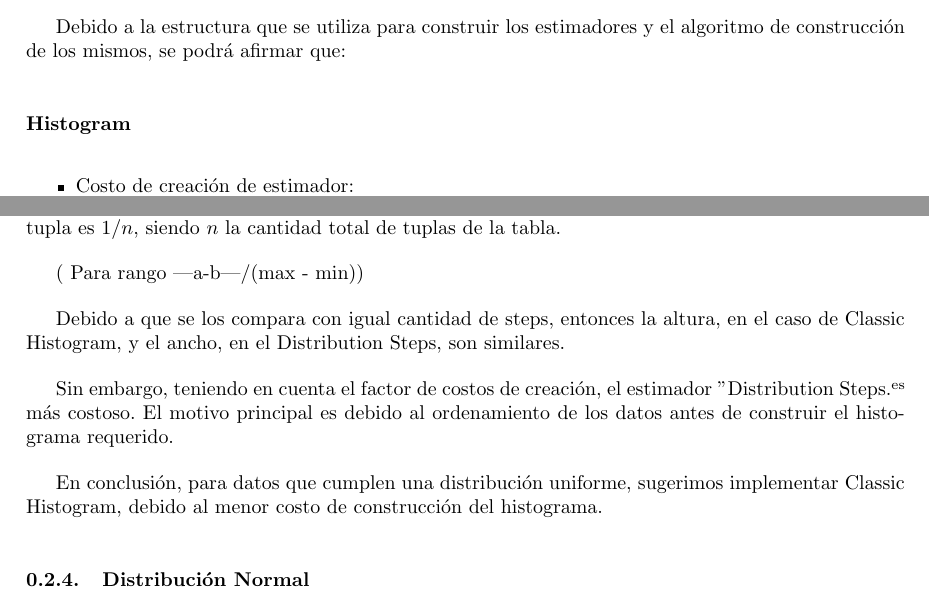
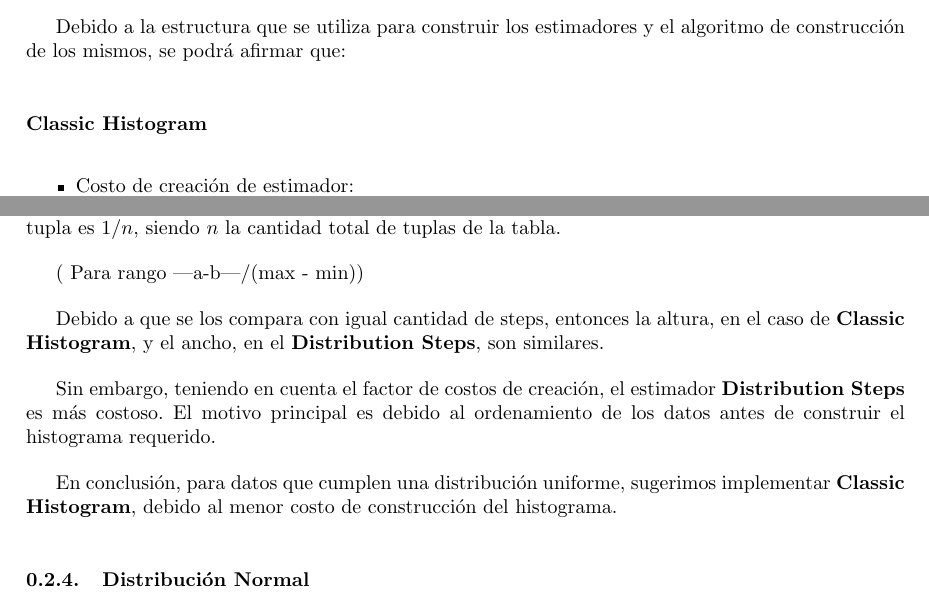
Before and after one commit to alemata/tp_bases, a LaTeX document (tp2/informe/informeBDTP2.tex): two parts of pages 5 and 6 of 7, joined at a grey line, cut so that both start at the same text. Compiled offline with pdfLaTeX; a LaTeX package or settings file that is missing is left out.

Commit message:
add format style

```diff
--- a/tp2/informe/informeBDTP2.tex
+++ b/tp2/informe/informeBDTP2.tex
@@ -144,7 +144,7 @@ Los dos estimadores serán comparados utilizando la misma cantidad de bins, ya q
 
 Debido a la estructura que se utiliza para construir los estimadores y el algoritmo de construcción de los mismos, se podrá afirmar que:
 
-\paragraph{Histogram}
+\paragraph{Classic Histogram}
 % Usamos un diccionario
 \begin{itemize}
 
@@ -222,11 +222,14 @@ al tener los datos distribuidos de forma uniforme, la probabilidad de cada tupla
 ( Para rango |a-b|/(max - min))
 
 
-Debido a que se los compara con igual cantidad de steps, entonces la altura, en el caso de Classic Histogram, y el ancho, en el Distribution Steps, son similares.
+Debido a que se los compara con igual cantidad de steps, entonces la altura, en el caso de
+\textbf{Classic Histogram}, y el ancho, en el \textbf{Distribution Steps}, son similares.
 
-Sin embargo, teniendo en cuenta el factor de costos de creación, el estimador "Distribution Steps" es más costoso. El motivo principal es debido al ordenamiento de los datos antes de construir el histograma requerido.
+Sin embargo, teniendo en cuenta el factor de costos de creación, el estimador \textbf{Distribution Steps} es más costoso.
+El motivo principal es debido al ordenamiento de los datos antes de construir el histograma requerido.
 
-En conclusión, para datos que cumplen una distribución uniforme, sugerimos implementar Classic Histogram, debido al menor costo de construcción del histograma.
+En conclusión, para datos que cumplen una distribución uniforme, sugerimos implementar
+\textbf{Classic Histogram}, debido al menor costo de construcción del histograma.
 
 
 \subsubsection{Distribución Normal}
```
